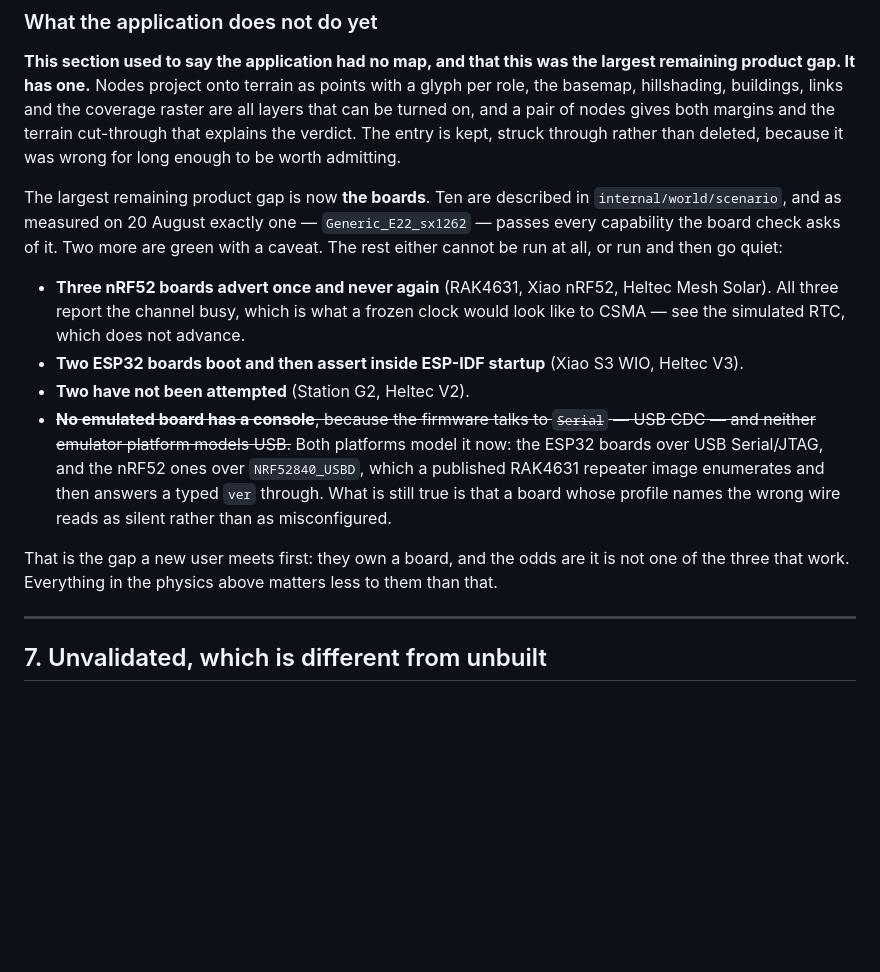
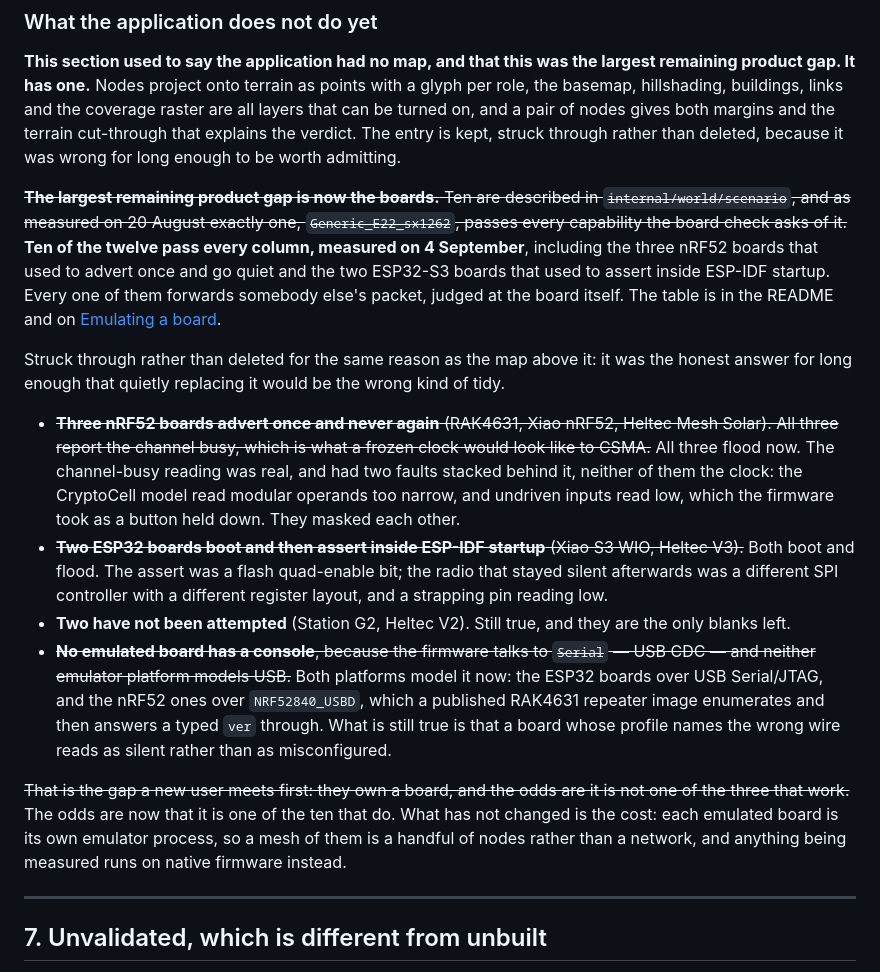
Before and after one commit to MeshBench/docs, a Markdown page: pages/what-it-does-not-do.md, the part around the change. Rendered like a GitHub page; blank space fills up the shorter version.

```diff
--- a/pages/what-it-does-not-do.md
+++ b/pages/what-it-does-not-do.md
@@ -957,18 +957,31 @@ both margins and the terrain cut-through that explains the verdict. The entry is
 kept, struck through rather than deleted, because it was wrong for long enough
 to be worth admitting.
 
-The largest remaining product gap is now **the boards**. Ten are described in
-`internal/world/scenario`, and as measured on 20 August exactly one —
-`Generic_E22_sx1262` — passes every capability the board check asks of it. Two
-more are green with a caveat. The rest either cannot be run at all, or run and
-then go quiet:
+~~**The largest remaining product gap is now the boards.** Ten are described in
+`internal/world/scenario`, and as measured on 20 August exactly one,
+`Generic_E22_sx1262`, passes every capability the board check asks of it.~~
+**Ten of the twelve pass every column, measured on 4 September**, including the
+three nRF52 boards that used to advert once and go quiet and the two ESP32-S3
+boards that used to assert inside ESP-IDF startup. Every one of them forwards
+somebody else's packet, judged at the board itself. The table is in the README
+and on [Emulating a board](emulation.html#which-boards-have-been-run).
 
-- **Three nRF52 boards advert once and never again** (RAK4631, Xiao nRF52,
+Struck through rather than deleted for the same reason as the map above it: it
+was the honest answer for long enough that quietly replacing it would be the
+wrong kind of tidy.
+
+- ~~**Three nRF52 boards advert once and never again** (RAK4631, Xiao nRF52,
   Heltec Mesh Solar). All three report the channel busy, which is what a frozen
-  clock would look like to CSMA — see the simulated RTC, which does not advance.
-- **Two ESP32 boards boot and then assert inside ESP-IDF startup**
-  (Xiao S3 WIO, Heltec V3).
-- **Two have not been attempted** (Station G2, Heltec V2).
+  clock would look like to CSMA.~~ All three flood now. The channel-busy reading
+  was real, and had two faults stacked behind it, neither of them the clock: the
+  CryptoCell model read modular operands too narrow, and undriven inputs read
+  low, which the firmware took as a button held down. They masked each other.
+- ~~**Two ESP32 boards boot and then assert inside ESP-IDF startup**
+  (Xiao S3 WIO, Heltec V3).~~ Both boot and flood. The assert was a flash
+  quad-enable bit; the radio that stayed silent afterwards was a different SPI
+  controller with a different register layout, and a strapping pin reading low.
+- **Two have not been attempted** (Station G2, Heltec V2). Still true, and they
+  are the only blanks left.
 - ~~**No emulated board has a console**, because the firmware talks to `Serial`
   — USB CDC — and neither emulator platform models USB.~~ Both platforms model
   it now: the ESP32 boards over USB Serial/JTAG, and the nRF52 ones over
@@ -976,9 +989,11 @@ then go quiet:
   answers a typed `ver` through. What is still true is that a board whose
   profile names the wrong wire reads as silent rather than as misconfigured.
 
-That is the gap a new user meets first: they own a board, and the odds are it is
-not one of the three that work. Everything in the physics above matters less to
-them than that.
+~~That is the gap a new user meets first: they own a board, and the odds are it
+is not one of the three that work.~~ The odds are now that it is one of the ten
+that do. What has not changed is the cost: each emulated board is its own
+emulator process, so a mesh of them is a handful of nodes rather than a network,
+and anything being measured runs on native firmware instead.
 
 ---
 
```
Also changed, not shown: pages/emulation.md (+47 -0 lines).
